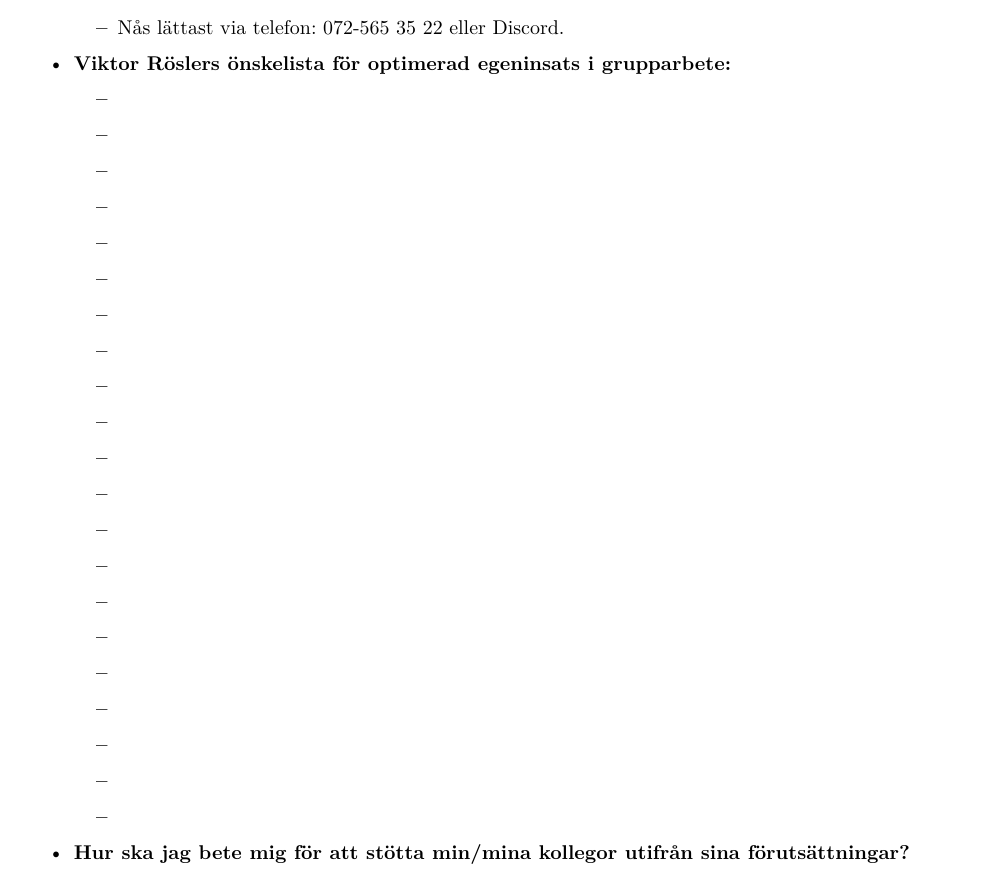
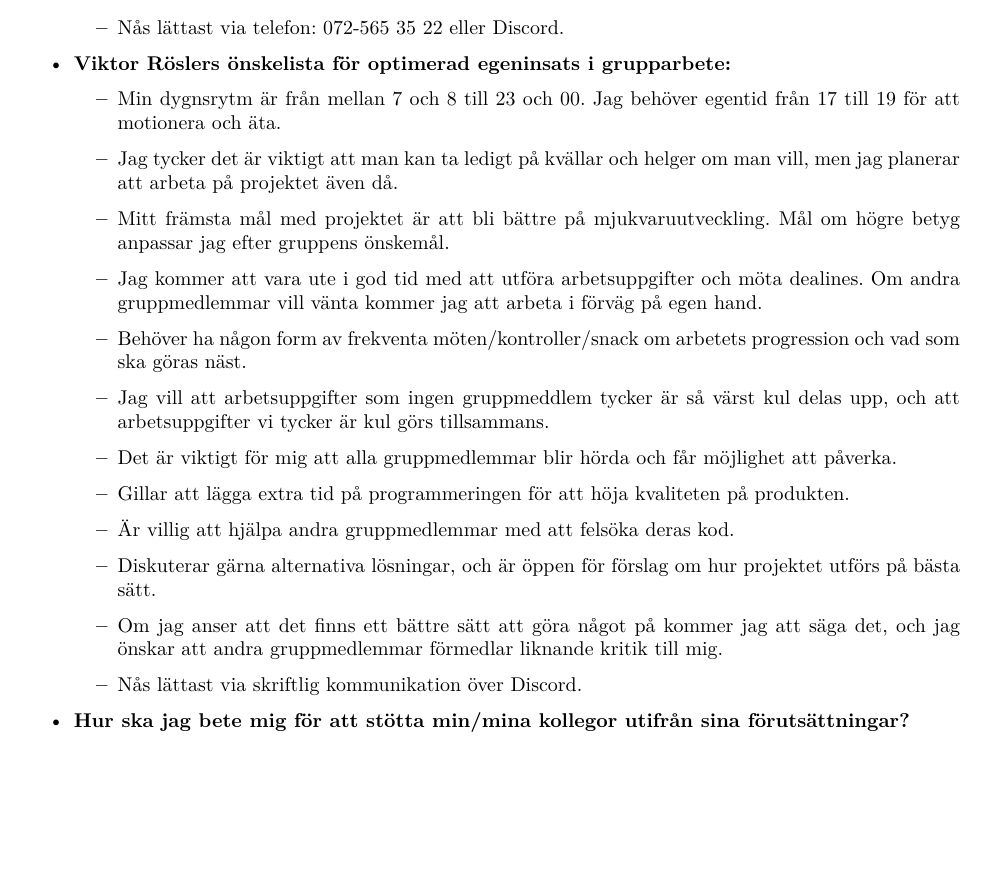
Before and after one commit to DanielFredrikBerg/TDP005_Cpp_Game_Project, a LaTeX document (gruppkontrakt/gruppkontrakt.tex): part of page 3 of 6, cut so that both start at the same text, the shorter picture padded with empty space. Compiled offline with XeLaTeX.

Commit message:
Viktors önskelista - gruppkontakt

```diff
--- a/gruppkontrakt/gruppkontrakt.tex
+++ b/gruppkontrakt/gruppkontrakt.tex
@@ -57,27 +57,18 @@ Ver. & Revisionsbeskrivning & Datum \\\hline
 
 \item \textbf{Viktor Röslers önskelista för optimerad egeninsats i grupparbete:}
   \begin{itemize}
-  \item
-  \item
-  \item
-  \item
-  \item
-  \item
-  \item
-  \item
-  \item
-  \item
-  \item
-  \item
-  \item
-  \item
-  \item
-  \item
-  \item
-  \item
-  \item
-  \item
-  \item
+  \item Min dygnsrytm är från mellan 7 och 8 till 23 och 00. Jag behöver egentid från 17 till 19 för att motionera och äta.
+  \item Jag tycker det är viktigt att man kan ta ledigt på kvällar och helger om man vill, men jag planerar att arbeta på projektet även då.
+  \item Mitt främsta mål med projektet är att bli bättre på mjukvaruutveckling. Mål om högre betyg anpassar jag efter gruppens önskemål.
+  \item Jag kommer att vara ute i god tid med att utföra arbetsuppgifter och möta dealines. Om andra gruppmedlemmar vill vänta kommer jag att arbeta i förväg på egen hand.
+  \item Behöver ha någon form av frekventa möten/kontroller/snack om arbetets progression och vad som ska göras näst.
+  \item Jag vill att arbetsuppgifter som ingen gruppmeddlem tycker är så värst kul delas upp, och att arbetsuppgifter vi tycker är kul görs tillsammans.
+  \item Det är viktigt för mig att alla gruppmedlemmar blir hörda och får möjlighet att påverka.
+  \item Gillar att lägga extra tid på programmeringen för att höja kvaliteten på produkten.
+  \item Är villig att hjälpa andra gruppmedlemmar med att felsöka deras kod.
+  \item Diskuterar gärna alternativa lösningar, och är öppen för förslag om hur projektet utförs på bästa sätt.
+  \item Om jag anser att det finns ett bättre sätt att göra något på kommer jag att säga det, och jag önskar att andra gruppmedlemmar förmedlar liknande kritik till mig.
+  \item Nås lättast via skriftlig kommunikation över Discord.
   \end{itemize}
 
 \item \textbf{Hur ska jag bete mig för att stötta min/mina kollegor utifrån sina förutsättningar?}
```
